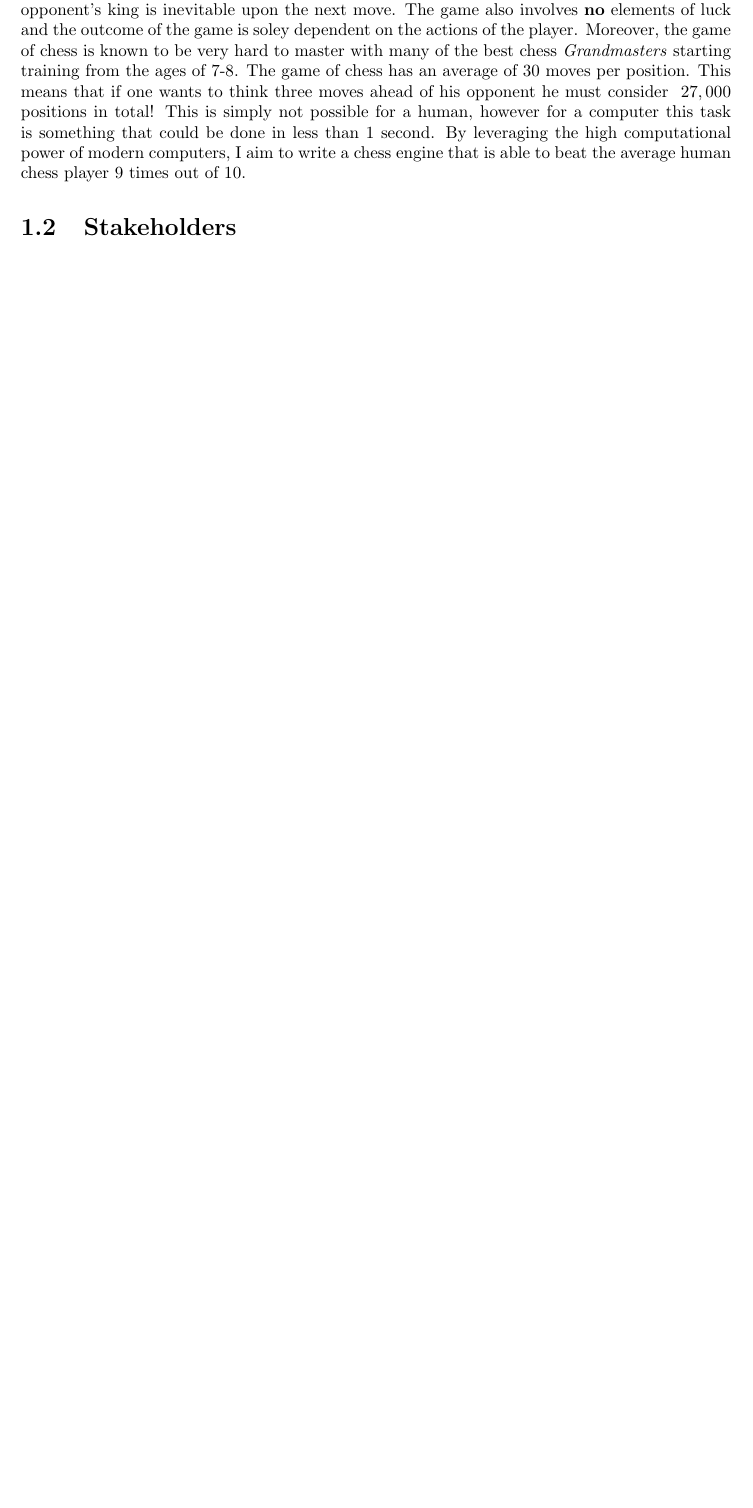
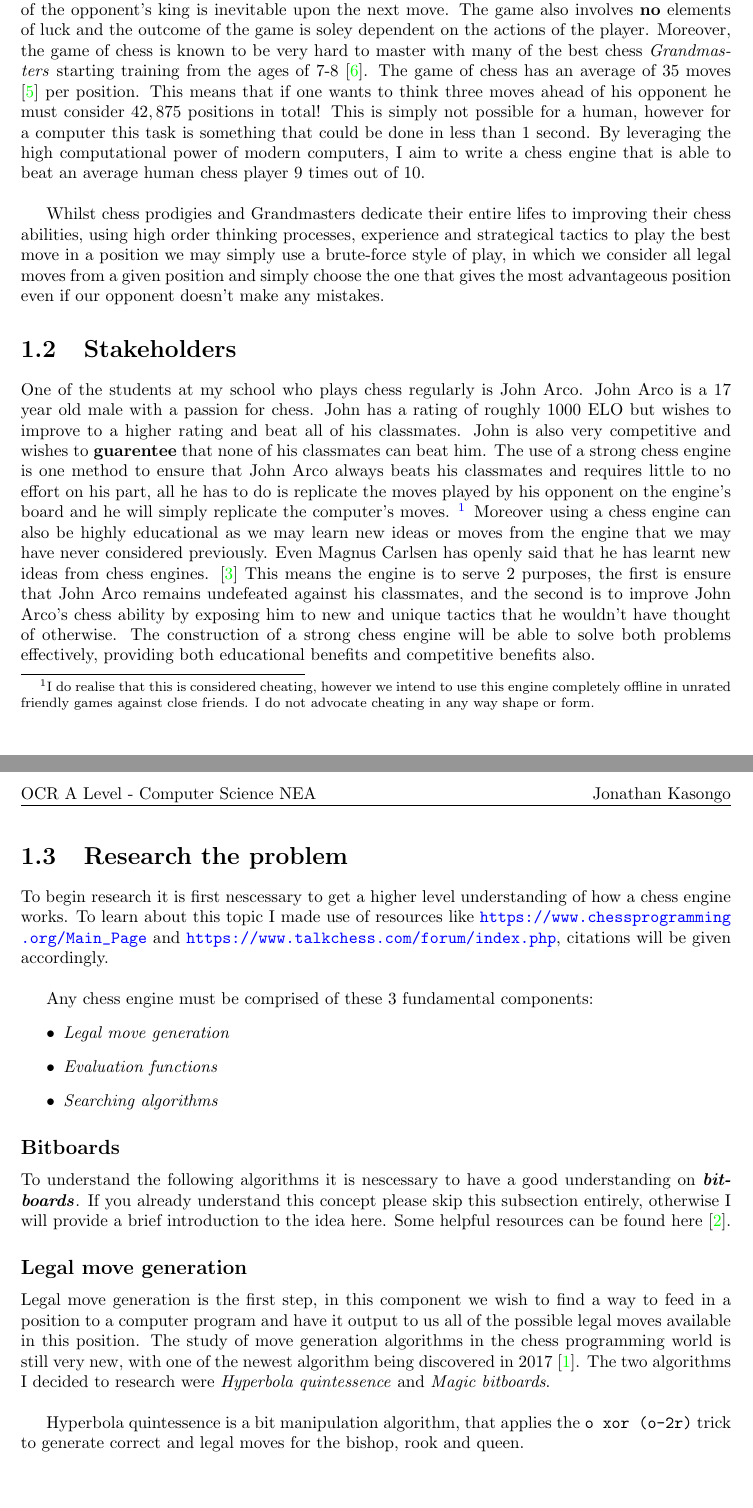
Before and after one commit to zzzNathan/Chess-Engine, a LaTeX document (NEA_Project/Comp_Sci_NEA.tex, which reads NEA_Project/Analysis_of_Problem.tex): part of page 3 of 3 before the commit and two parts of pages 3 and 4 of 6 after it, the two joined at a grey line, cut so that both start at the same text, the shorter picture padded with empty space. Compiled offline with pdfLaTeX.

Commit message:
Improving the NEA

```diff
--- a/NEA_Project/Analysis_of_Problem.tex
+++ b/NEA_Project/Analysis_of_Problem.tex
@@ -9,26 +9,96 @@ The game of chess has skyrocketed in terms of popularity
 recently, so much so that half of my school now spend their
 break times playing each other on \url{chess.com}. Chess
 is a strategy board game with the end goal being to checkmate
-the opponent's king. This means that capture of
+the opponent's king. \cite{rules} This means that capture of
 the opponent's king is inevitable upon the next move. The
 game also involves \textbf{no} elements of luck and the
 outcome of the game is soley dependent on the actions of the
 player. Moreover, the game of chess is known to be very
 hard to master with many of the best chess
 \textit{Grandmasters} starting training from the
-ages of 7-8. The game of chess has an average of 30 moves
-per position. This means that if one wants to think three
-moves ahead of his opponent he must consider ~$27,000$
-positions in total! This is simply not possible for a
-human, however for a computer this task is something that
-could be done in less than 1 second. By leveraging the
-high computational power of modern computers, I aim to
-write a chess engine that is able to beat the average
-human chess player 9 times out of 10.
+ages of 7-8 \cite{Magnus}. The game of chess has an average
+of 35 moves \cite{branch} per position. This means that
+if one wants to think three moves ahead of his opponent
+he must consider $42,875$ positions in total! This is
+simply not possible for a human, however for a computer
+this task is something that could be done in less than
+1 second. By leveraging the high computational power
+of modern computers, I aim to write a chess engine that
+is able to beat an average human chess player 9 times
+out of 10.\\
+
+Whilst chess prodigies and Grandmasters dedicate their entire
+lifes to improving their chess abilities, using high order
+thinking processes, experience and strategical tactics to play
+the best move in a position we may simply use a brute-force
+style of play, in which we consider all legal moves from a
+given position and simply choose the one that gives the most
+advantageous position even if our opponent doesn't make any
+mistakes.
 
 % https://en.wikipedia.org/wiki/World_Chess_Championship_1984%E2%80%931985
 % https://www.chessprogramming.org/Branching_Factor
-% https://en.wikipedia.org/wiki/History_of_chess
-
 \section{Stakeholders}
 % https://www.nytimes.com/2022/06/17/crosswords/chess/chess-is-booming.html
+One of the students at my school who plays chess regularly is
+John Arco. John Arco is a 17 year old male with a passion for chess.
+John has a rating of roughly 1000 ELO but wishes
+to improve to a higher rating and beat all of his
+classmates. John is also very competitive and wishes to
+\textbf{guarentee} that none of his classmates can beat him.
+The use of a strong chess engine is one method to ensure
+that John Arco always beats his classmates and requires little
+to no effort on his part, all he has to do is replicate the
+moves played by his opponent on the engine's board and he
+will simply replicate the computer's moves.
+\footnote{I do realise that this is considered cheating,
+however we intend to use this engine completely offline
+in unrated friendly games against close friends.
+I do not advocate cheating in any way shape or form.}
+Moreover using a chess engine can also be highly educational as
+we may learn new ideas or moves from the engine that we may have
+never considered previously. Even Magnus Carlsen
+has openly said that he has learnt new ideas from chess engines.
+\cite{lex} This means the engine is to serve 2 purposes,
+the first is ensure that John Arco remains undefeated
+against his classmates, and the second is to improve John Arco's
+chess ability by exposing him to new and unique tactics that
+he wouldn't have thought of otherwise. The construction of
+a strong chess engine will be able to solve both problems
+effectively, providing both educational benefits and
+competitive benefits also.
+
+\section{Research the problem}
+To begin research it is first nescessary to get a higher level understanding
+of how a chess engine works. To learn about this topic
+I made use of resources like \url{https://www.chessprogramming.org/Main_Page}
+and \url{https://www.talkchess.com/forum/index.php}, citations will be
+given accordingly.\\
+
+Any chess engine must be comprised of these 3 fundamental components:
+\begin{itemize}
+  \item \textit{Legal move generation}
+  \item \textit{Evaluation functions}
+  \item \textit{Searching algorithms}
+\end{itemize}
+
+\subsection*{Bitboards}
+To understand the following algorithms it is nescessary to
+have a good understanding on \textbf{\textit{bitboards}}.
+If you already understand this concept please skip this
+subsection entirely, otherwise I will provide a brief
+introduction to the idea here. Some helpful resources can be
+found here \cite{bitboards}.
+
+\subsection*{Legal move generation}
+Legal move generation is the first step, in this component we wish to
+find a way to feed in a position to a computer program and have it
+output to us all of the possible legal moves available in this position.
+The study of move generation algorithms in the chess programming world
+is still very new, with one of the newest algorithm being
+discovered in 2017 \cite{bm}. The two algorithms I decided to research
+were \textit{Hyperbola quintessence} and \textit{Magic bitboards}.\\
+
+Hyperbola quintessence is a bit manipulation algorithm, that
+applies the \texttt{o xor (o-2r)} trick to generate correct
+and legal moves for the bishop, rook and queen.
--- a/NEA_Project/Comp_Sci_NEA.tex
+++ b/NEA_Project/Comp_Sci_NEA.tex
@@ -1,6 +1,12 @@
 \documentclass{report}
-\usepackage{xurl, fancyhdr}
+\usepackage{xurl, fancyhdr, hyperref, graphicx, minted, biblatex}
 \usepackage[a4paper, margin=1.25in]{geometry}
+\hypersetup{
+  colorlinks = true,
+  urlcolor   = blue,
+  linkcolor  = blue,
+}
+\addbibresource{Refs.bib}
 \author{Jonathan Kasongo}
 \title{\Huge{\textbf{Computer Science NEA - Chess Engine}}}
 \date{March 2 2024}
```
Also changed, not shown: NEA_Project/Refs.bib (added, +33 -0 lines), NEA_Project/Comp_Sci_NEA.pdf, NEA_Project/Comp_Sci_NEA.tex (3 more changed lines), 2 other files.
